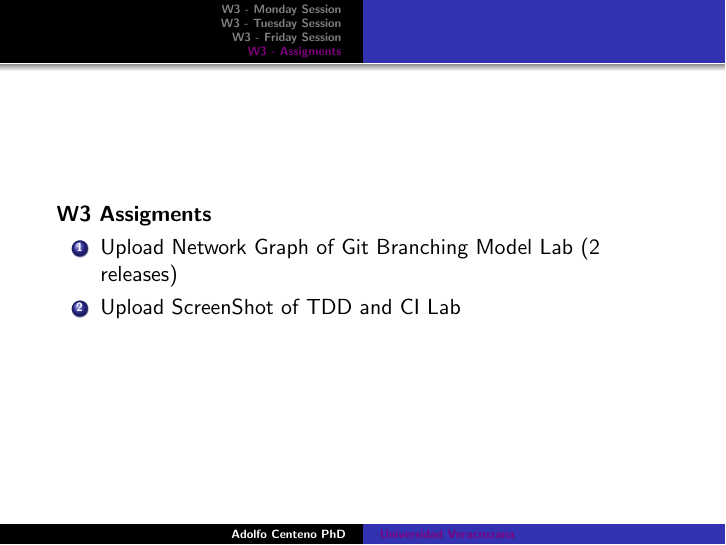
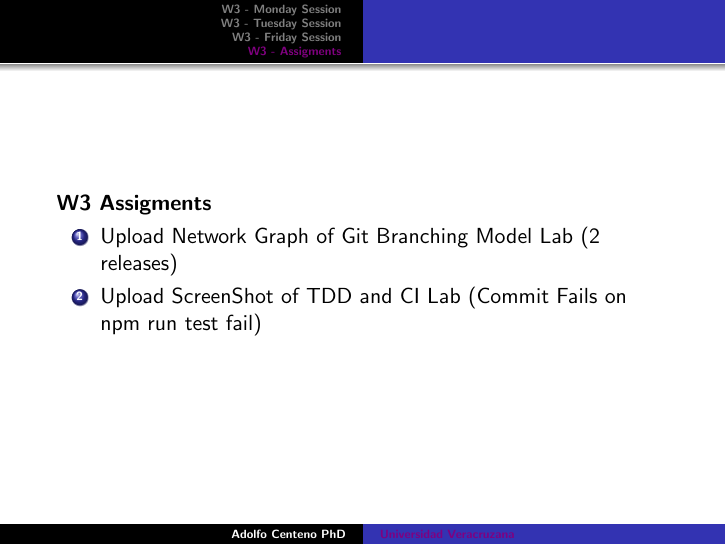
Before and after one commit to adsoftsito/tdd, LaTeX slides (w3/slides_tdd_w3.tex): page 6 of 6. The pictures show the PDF file w3/slides_tdd_w3.pdf that the author committed with the source.

Commit message:
add tdd - w3 final 2.0

```diff
--- a/w3/slides_tdd_w3.tex
+++ b/w3/slides_tdd_w3.tex
@@ -66,10 +66,10 @@
 
 \begin{enumerate}
 \item
-	\href{https://github.com/adsoftsito/tdd/blob/master/w3/helloworld.tex}{Git Branching Model Review}
+	\href{https://github.com/adsoftsito/tdd/blob/master/w3/gitbranchingmodel.pdf}{Git Branching Model Review}
 
 \item
-	\href{https://github.com/adsoftsito/tdd/blob/master/w3/helloworld.tex}{Git Branching Model Lab}
+	\href{https://github.com/adsoftsito/tdd/blob/master/w3/gitbranchinglab.pdf}{Git Branching Model Lab}
 
 \end{enumerate}
 
@@ -105,7 +105,7 @@
 
 	Upload Network Graph of Git Branching Model Lab (2 releases)
 \item
-	Upload ScreenShot of TDD and CI Lab
+	Upload ScreenShot of TDD and CI Lab (Commit Fails on npm run test fail)
 
 \end{enumerate}
 
```
Also changed, not shown: w3/slides_tdd_w3.pdf, w3/slides_tdd_w3.tex (2 more changed lines).
